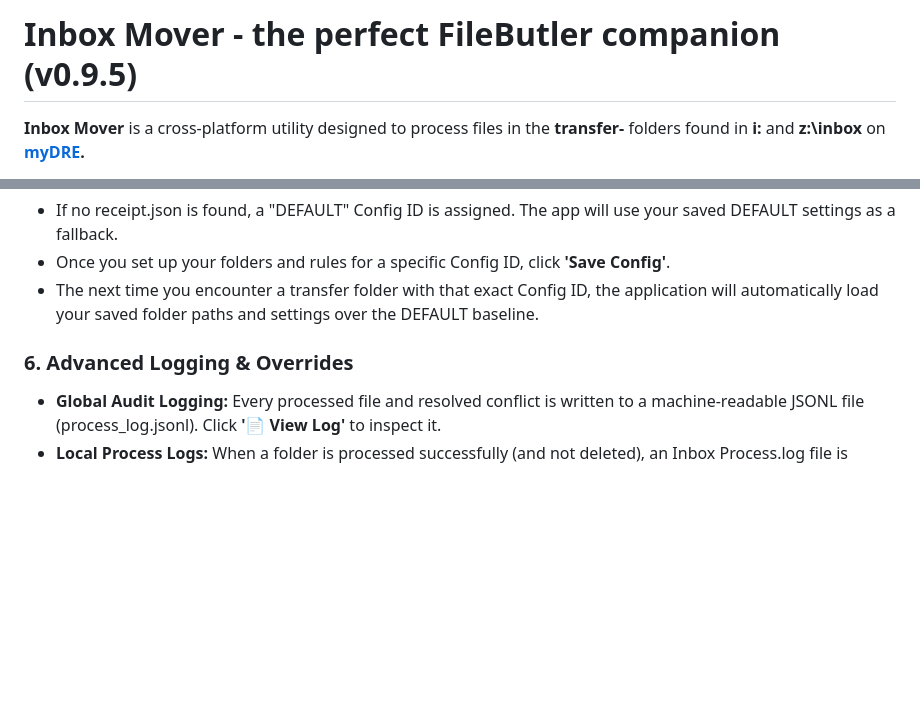
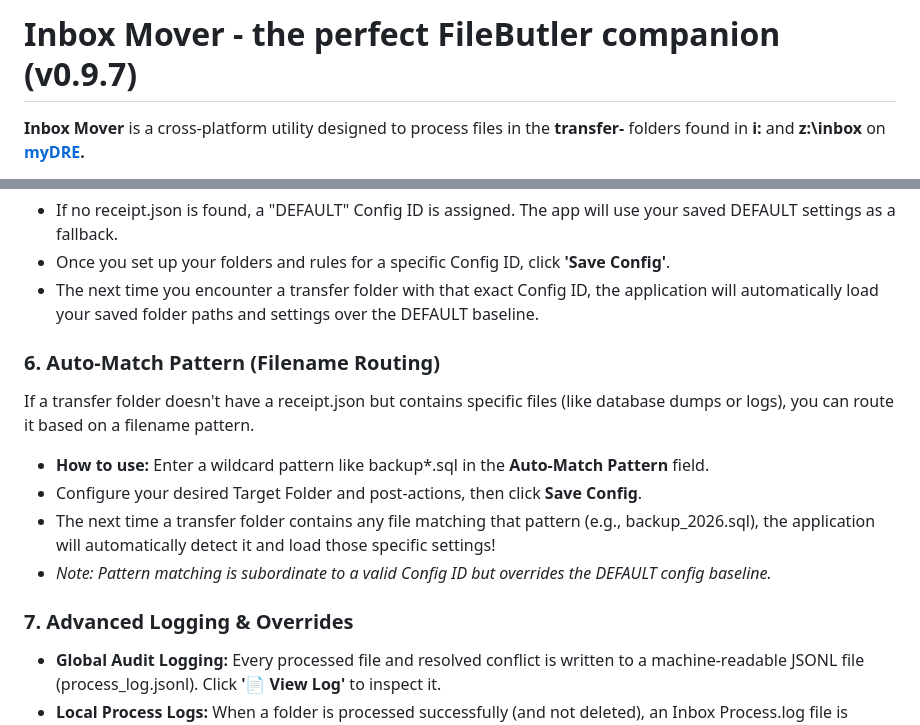
Before and after one commit to flow4u/InboxMover, a Markdown page: README.md, 2 parts joined by grey strips. GitHub-like rendering; blank space fills up the shorter version.

```diff
--- a/README.md
+++ b/README.md
@@ -1,4 +1,4 @@
-# **Inbox Mover \- the perfect FileButler companion (v0.9.5)**
+# **Inbox Mover \- the perfect FileButler companion (v0.9.7)**
 
 **Inbox Mover** is a cross-platform utility designed to process files in the **transfer-** folders found in **i:** and **z:\\inbox** on [**myDRE**](https://mydre.org)**.**
 
@@ -108,7 +105,16 @@ The application reads the receipt.json file inside the ZIP to identify a **Confi
 * Once you set up your folders and rules for a specific Config ID, click **'Save Config'**.
 * The next time you encounter a transfer folder with that exact Config ID, the application will automatically load your saved folder paths and settings over the DEFAULT baseline.
 
-### **6\. Advanced Logging & Overrides**
+### **6\. Auto-Match Pattern (Filename Routing)**
+
+If a transfer folder doesn't have a receipt.json but contains specific files (like database dumps or logs), you can route it based on a filename pattern.
+
+* **How to use:** Enter a wildcard pattern like backup\*.sql in the **Auto-Match Pattern** field.
+* Configure your desired Target Folder and post-actions, then click **Save Config**.
+* The next time a transfer folder contains any file matching that pattern (e.g., backup\_2026.sql), the application will automatically detect it and load those specific settings\!
+* *Note: Pattern matching is subordinate to a valid Config ID but overrides the DEFAULT config baseline.*
+
+### **7\. Advanced Logging & Overrides**
 
 * **Global Audit Logging:** Every processed file and resolved conflict is written to a machine-readable JSONL file (process\_log.jsonl). Click **'📄 View Log'** to inspect it.
 * **Local Process Logs:** When a folder is processed successfully (and not deleted), an Inbox Process.log file is dropped directly into the folder (or its new location in the Processed Folder).
```
Also changed, not shown: other parts of README.md (+0 -3 lines), Test Plan.md (+35 -33 lines), InboxMover.png (added), 1 other file.
